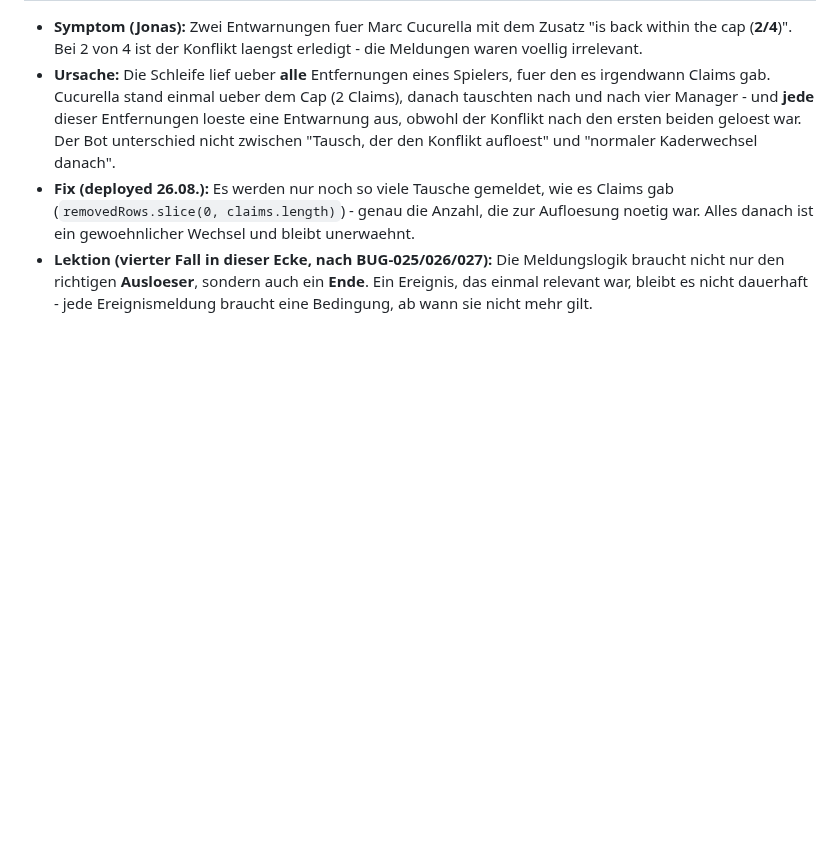
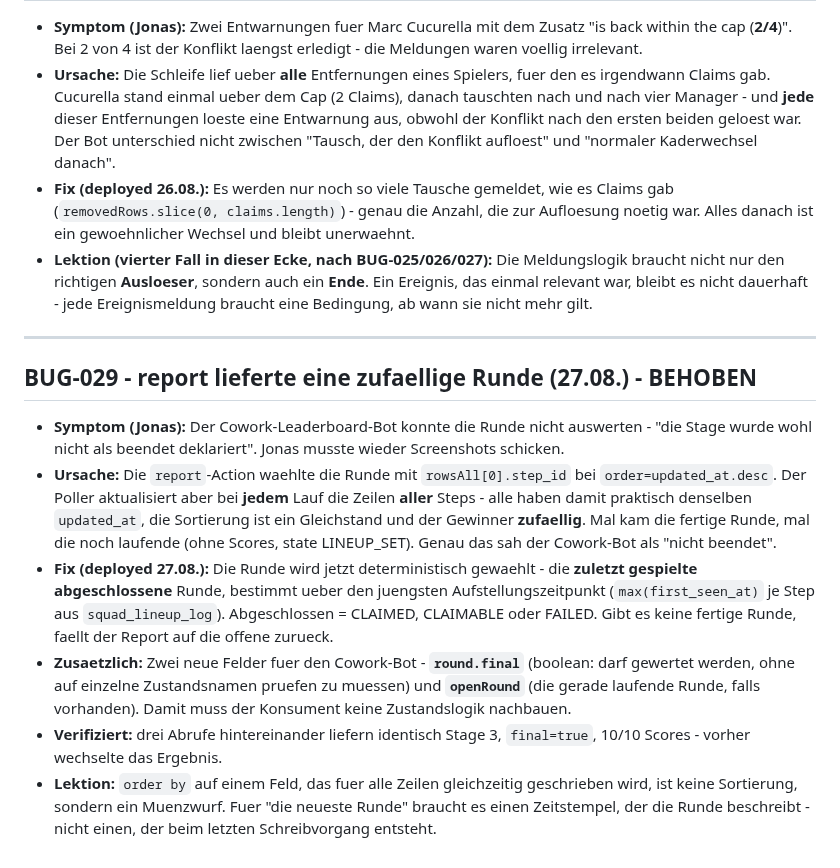
Before and after one commit to R3HR/sorion-updater, a Markdown page: docs/BUGS.md, the part around the change. Rendered like a GitHub page; blank space fills up the shorter version.

Commit message:
BUG-029: report waehlte zufaellige Runde; jetzt deterministisch + final-Flag
Co-Authored-By: Claude Opus 5 <noreply@anthropic.com>

```diff
--- a/docs/BUGS.md
+++ b/docs/BUGS.md
@@ -299,3 +299,14 @@
 - **Ursache:** Die Schleife lief ueber **alle** Entfernungen eines Spielers, fuer den es irgendwann Claims gab. Cucurella stand einmal ueber dem Cap (2 Claims), danach tauschten nach und nach vier Manager - und **jede** dieser Entfernungen loeste eine Entwarnung aus, obwohl der Konflikt nach den ersten beiden geloest war. Der Bot unterschied nicht zwischen "Tausch, der den Konflikt aufloest" und "normaler Kaderwechsel danach".
 - **Fix (deployed 26.08.):** Es werden nur noch so viele Tausche gemeldet, wie es Claims gab (`removedRows.slice(0, claims.length)`) - genau die Anzahl, die zur Aufloesung noetig war. Alles danach ist ein gewoehnlicher Wechsel und bleibt unerwaehnt.
 - **Lektion (vierter Fall in dieser Ecke, nach BUG-025/026/027):** Die Meldungslogik braucht nicht nur den richtigen **Ausloeser**, sondern auch ein **Ende**. Ein Ereignis, das einmal relevant war, bleibt es nicht dauerhaft - jede Ereignismeldung braucht eine Bedingung, ab wann sie nicht mehr gilt.
+
+---
+
+## BUG-029 - report lieferte eine zufaellige Runde (27.08.) - BEHOBEN
+
+- **Symptom (Jonas):** Der Cowork-Leaderboard-Bot konnte die Runde nicht auswerten - "die Stage wurde wohl nicht als beendet deklariert". Jonas musste wieder Screenshots schicken.
+- **Ursache:** Die `report`-Action waehlte die Runde mit `rowsAll[0].step_id` bei `order=updated_at.desc`. Der Poller aktualisiert aber bei **jedem** Lauf die Zeilen **aller** Steps - alle haben damit praktisch denselben `updated_at`, die Sortierung ist ein Gleichstand und der Gewinner **zufaellig**. Mal kam die fertige Runde, mal die noch laufende (ohne Scores, state LINEUP_SET). Genau das sah der Cowork-Bot als "nicht beendet".
+- **Fix (deployed 27.08.):** Die Runde wird jetzt deterministisch gewaehlt - die **zuletzt gespielte abgeschlossene** Runde, bestimmt ueber den juengsten Aufstellungszeitpunkt (`max(first_seen_at)` je Step aus `squad_lineup_log`). Abgeschlossen = CLAIMED, CLAIMABLE oder FAILED. Gibt es keine fertige Runde, faellt der Report auf die offene zurueck.
+- **Zusaetzlich:** Zwei neue Felder fuer den Cowork-Bot - **`round.final`** (boolean: darf gewertet werden, ohne auf einzelne Zustandsnamen pruefen zu muessen) und **`openRound`** (die gerade laufende Runde, falls vorhanden). Damit muss der Konsument keine Zustandslogik nachbauen.
+- **Verifiziert:** drei Abrufe hintereinander liefern identisch Stage 3, `final=true`, 10/10 Scores - vorher wechselte das Ergebnis.
+- **Lektion:** `order by` auf einem Feld, das fuer alle Zeilen gleichzeitig geschrieben wird, ist keine Sortierung, sondern ein Muenzwurf. Fuer "die neueste Runde" braucht es einen Zeitstempel, der die Runde beschreibt - nicht einen, der beim letzten Schreibvorgang entsteht.
```
